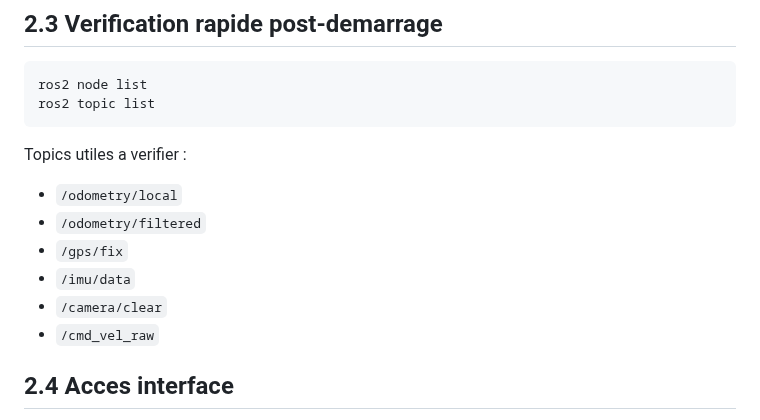
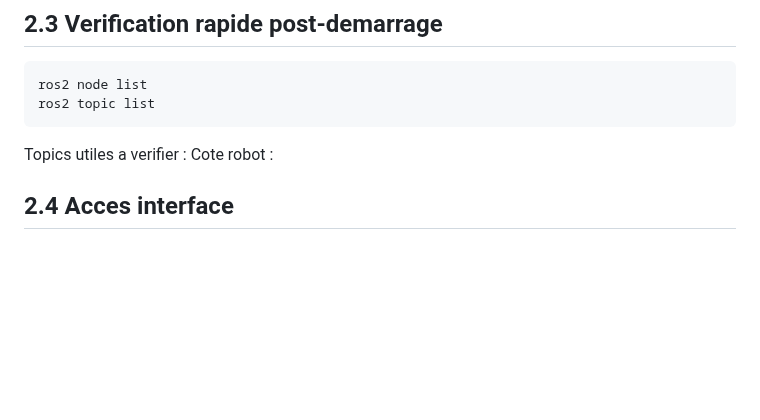
Before and after one commit to serreconnecterob4-ai/robot_ws, a Markdown page: Documentation/README.md, the part around one of its changes. Rendered like a GitHub page; blank space fills up the shorter version.

````diff
--- a/Documentation/README.md
+++ b/Documentation/README.md
@@ -168,12 +226,7 @@ ros2 topic list
 ```
 
 Topics utiles a verifier :
-- `/odometry/local`
-- `/odometry/filtered`
-- `/gps/fix`
-- `/imu/data`
-- `/camera/clear`
-- `/cmd_vel_raw`
+Cote robot :
 
 ## 2.4 Acces interface
 
````
Also changed, not shown: other parts of Documentation/README.md (+62 -4 lines), Documentation/Illustrations/1-1-d-Connexion-filaire.png (added), 7 other files.
